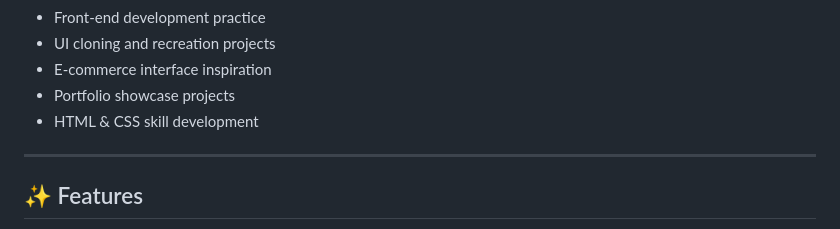
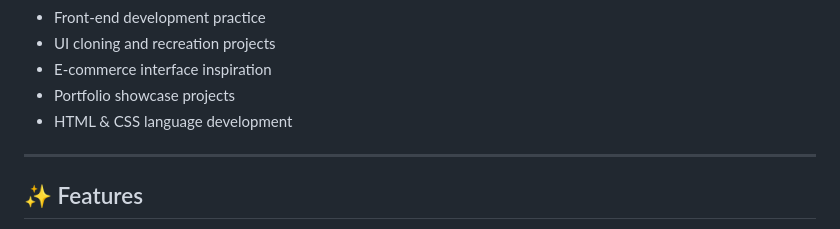
Before and after one commit to codewith-salman/Amazon-Clone, a Markdown page: README.md, the part around the change. GitHub-like rendering.

Commit message:
Update HTML & CSS skill development to language development

```diff
--- a/README.md
+++ b/README.md
@@ -61,7 +61,7 @@ Ideal for:
 - UI cloning and recreation projects
 - E-commerce interface inspiration
 - Portfolio showcase projects
-- HTML & CSS skill development
+- HTML & CSS language development
 
 ---
 
```
